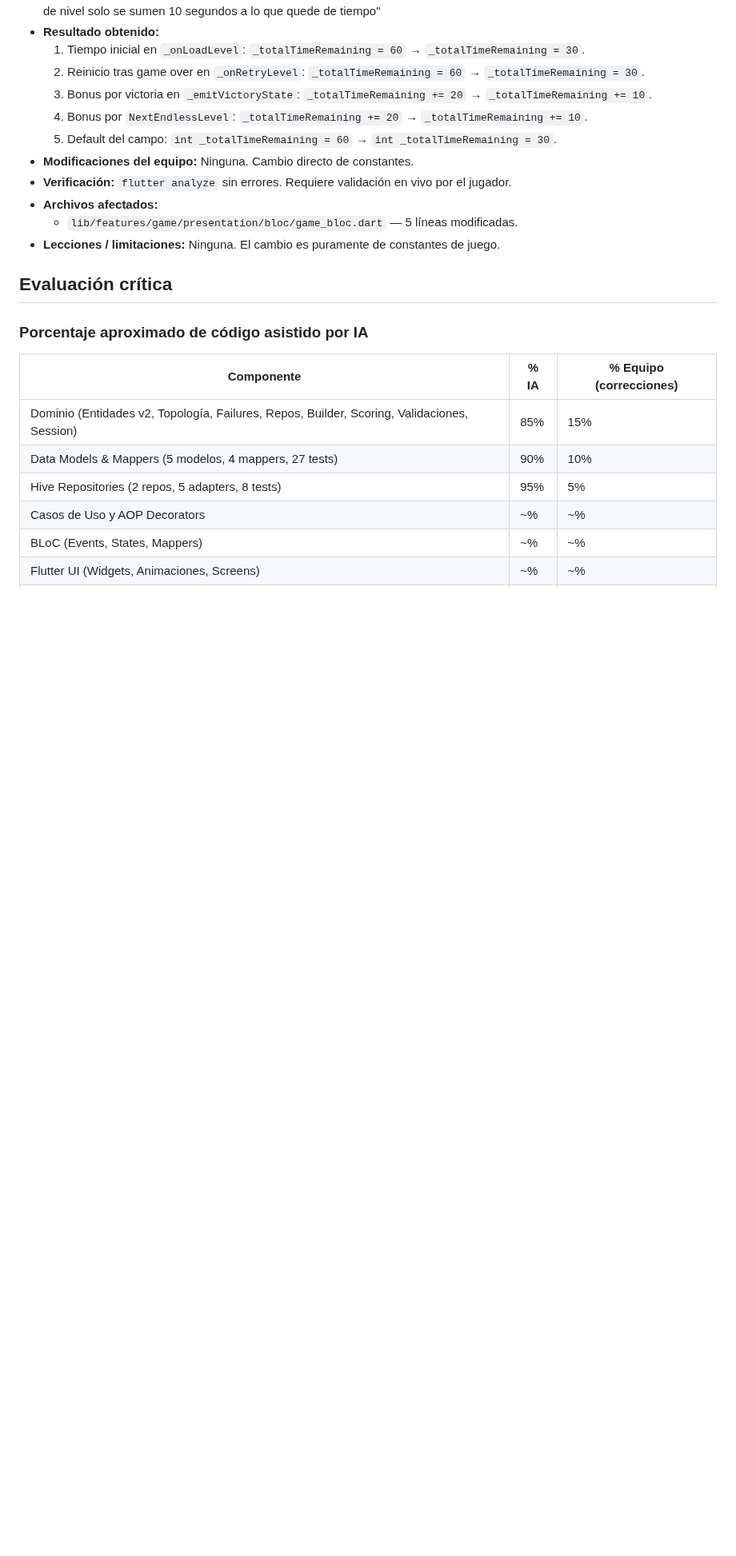
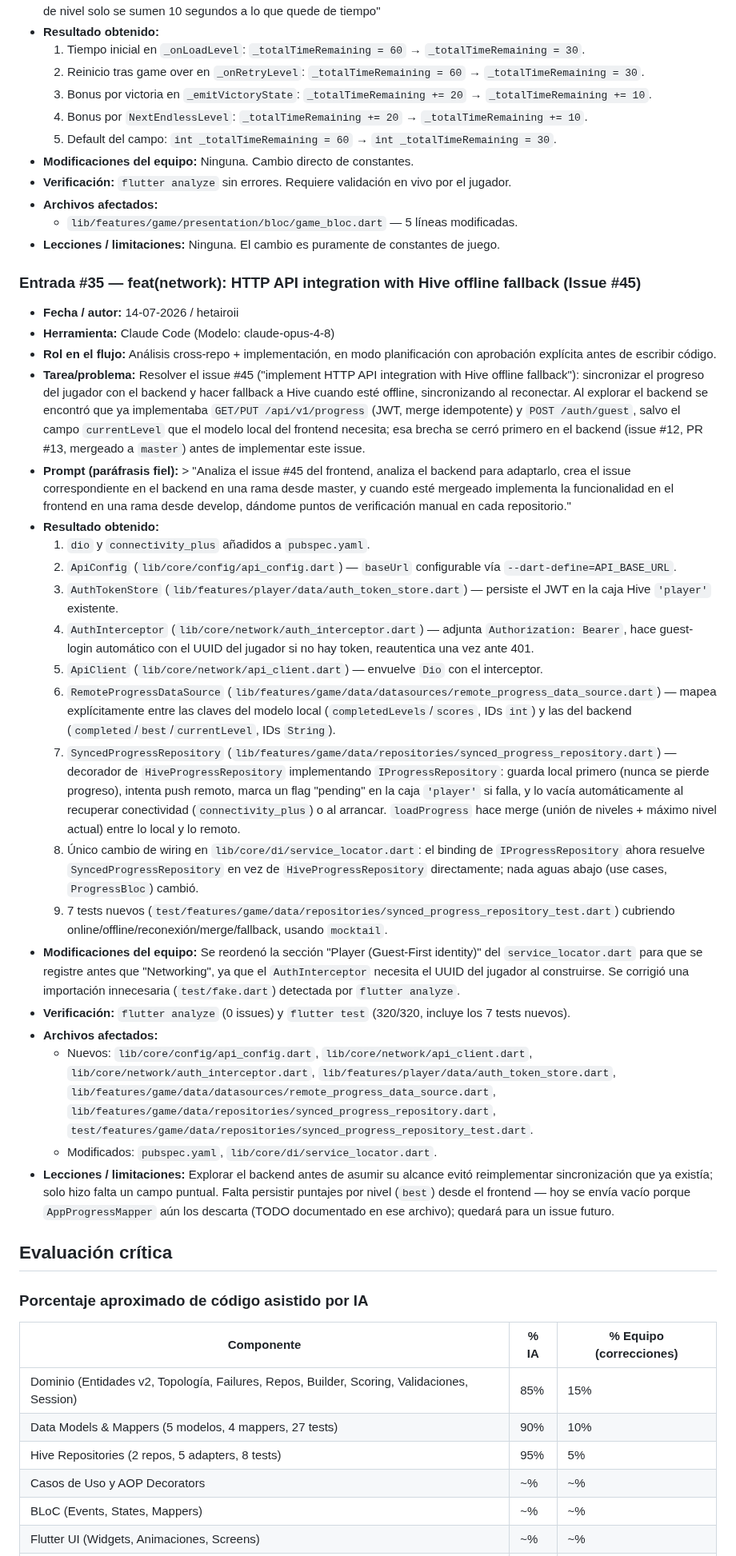
Before and after one commit to a-granadillo/ArrowConMango_Front, a Markdown page: AI_USAGE.MD, the part around the change. Shown at 80% size. Drawn GitHub-style; blank space fills up the shorter version.

Commit message:
docs: add AI_USAGE entry #35

```diff
--- a/AI_USAGE.MD
+++ b/AI_USAGE.MD
@@ -661,6 +661,30 @@
   - `lib/features/game/presentation/bloc/game_bloc.dart` — 5 líneas modificadas.
 - **Lecciones / limitaciones:** Ninguna. El cambio es puramente de constantes de juego.
 
+### Entrada #35 — feat(network): HTTP API integration with Hive offline fallback (Issue #45)
+
+- **Fecha / autor:** 14-07-2026 / hetairoii
+- **Herramienta:** Claude Code (Modelo: claude-opus-4-8)
+- **Rol en el flujo:** Análisis cross-repo + implementación, en modo planificación con aprobación explícita antes de escribir código.
+- **Tarea/problema:** Resolver el issue #45 ("implement HTTP API integration with Hive offline fallback"): sincronizar el progreso del jugador con el backend y hacer fallback a Hive cuando esté offline, sincronizando al reconectar. Al explorar el backend se encontró que ya implementaba `GET/PUT /api/v1/progress` (JWT, merge idempotente) y `POST /auth/guest`, salvo el campo `currentLevel` que el modelo local del frontend necesita; esa brecha se cerró primero en el backend (issue #12, PR #13, mergeado a `master`) antes de implementar este issue.
+- **Prompt (paráfrasis fiel):** > "Analiza el issue #45 del frontend, analiza el backend para adaptarlo, crea el issue correspondiente en el backend en una rama desde master, y cuando esté mergeado implementa la funcionalidad en el frontend en una rama desde develop, dándome puntos de verificación manual en cada repositorio."
+- **Resultado obtenido:**
+  1. `dio` y `connectivity_plus` añadidos a `pubspec.yaml`.
+  2. `ApiConfig` (`lib/core/config/api_config.dart`) — `baseUrl` configurable vía `--dart-define=API_BASE_URL`.
+  3. `AuthTokenStore` (`lib/features/player/data/auth_token_store.dart`) — persiste el JWT en la caja Hive `'player'` existente.
+  4. `AuthInterceptor` (`lib/core/network/auth_interceptor.dart`) — adjunta `Authorization: Bearer`, hace guest-login automático con el UUID del jugador si no hay token, reautentica una vez ante 401.
+  5. `ApiClient` (`lib/core/network/api_client.dart`) — envuelve `Dio` con el interceptor.
+  6. `RemoteProgressDataSource` (`lib/features/game/data/datasources/remote_progress_data_source.dart`) — mapea explícitamente entre las claves del modelo local (`completedLevels`/`scores`, IDs `int`) y las del backend (`completed`/`best`/`currentLevel`, IDs `String`).
+  7. `SyncedProgressRepository` (`lib/features/game/data/repositories/synced_progress_repository.dart`) — decorador de `HiveProgressRepository` implementando `IProgressRepository`: guarda local primero (nunca se pierde progreso), intenta push remoto, marca un flag "pending" en la caja `'player'` si falla, y lo vacía automáticamente al recuperar conectividad (`connectivity_plus`) o al arrancar. `loadProgress` hace merge (unión de niveles + máximo nivel actual) entre lo local y lo remoto.
+  8. Único cambio de wiring en `lib/core/di/service_locator.dart`: el binding de `IProgressRepository` ahora resuelve `SyncedProgressRepository` en vez de `HiveProgressRepository` directamente; nada aguas abajo (use cases, `ProgressBloc`) cambió.
+  9. 7 tests nuevos (`test/features/game/data/repositories/synced_progress_repository_test.dart`) cubriendo online/offline/reconexión/merge/fallback, usando `mocktail`.
+- **Modificaciones del equipo:** Se reordenó la sección "Player (Guest-First identity)" del `service_locator.dart` para que se registre antes que "Networking", ya que el `AuthInterceptor` necesita el UUID del jugador al construirse. Se corrigió una importación innecesaria (`test/fake.dart`) detectada por `flutter analyze`.
+- **Verificación:** `flutter analyze` (0 issues) y `flutter test` (320/320, incluye los 7 tests nuevos).
+- **Archivos afectados:**
+  - Nuevos: `lib/core/config/api_config.dart`, `lib/core/network/api_client.dart`, `lib/core/network/auth_interceptor.dart`, `lib/features/player/data/auth_token_store.dart`, `lib/features/game/data/datasources/remote_progress_data_source.dart`, `lib/features/game/data/repositories/synced_progress_repository.dart`, `test/features/game/data/repositories/synced_progress_repository_test.dart`.
+  - Modificados: `pubspec.yaml`, `lib/core/di/service_locator.dart`.
+- **Lecciones / limitaciones:** Explorar el backend antes de asumir su alcance evitó reimplementar sincronización que ya existía; solo hizo falta un campo puntual. Falta persistir puntajes por nivel (`best`) desde el frontend — hoy se envía vacío porque `AppProgressMapper` aún los descarta (TODO documentado en ese archivo); quedará para un issue futuro.
+
 ## Evaluación crítica
 
 ### Porcentaje aproximado de código asistido por IA
```
